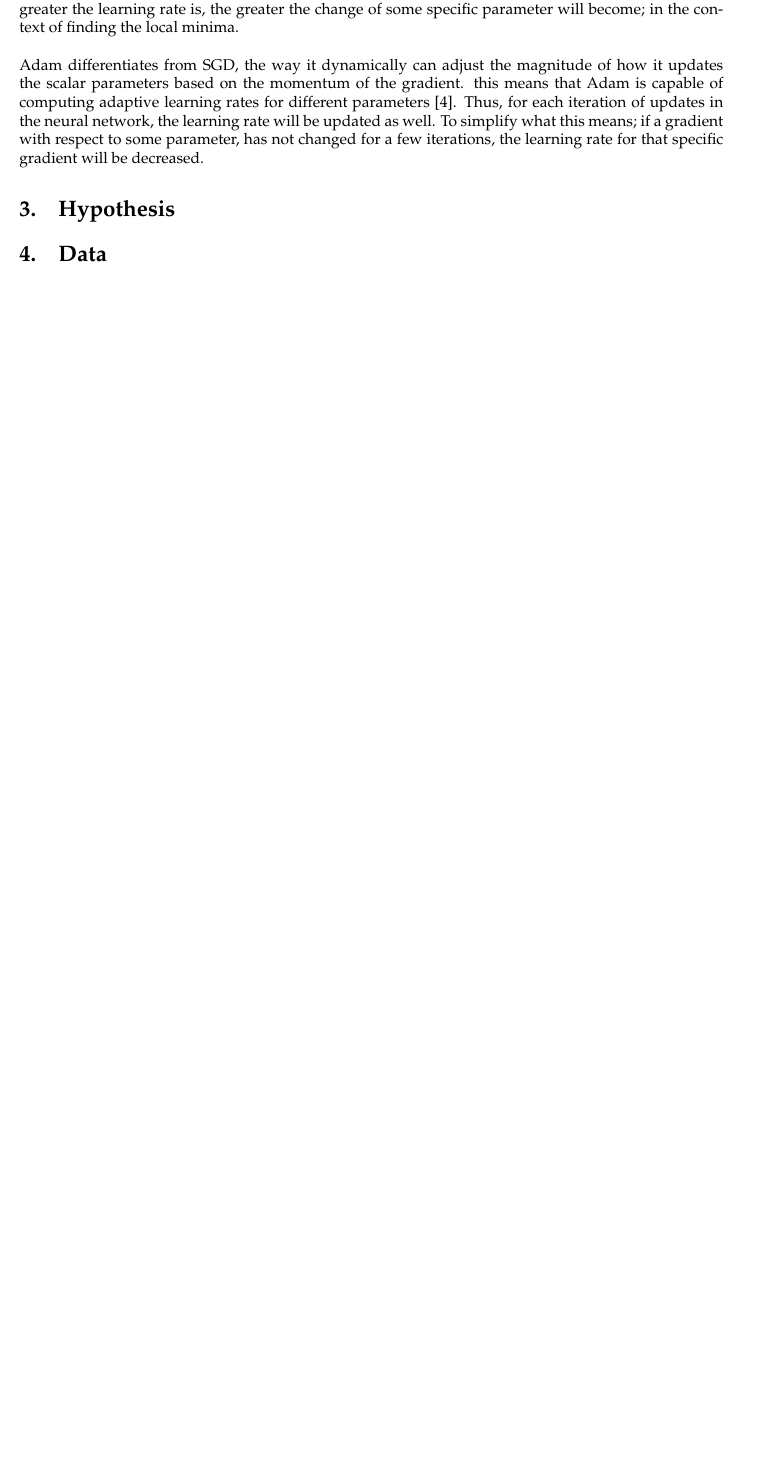
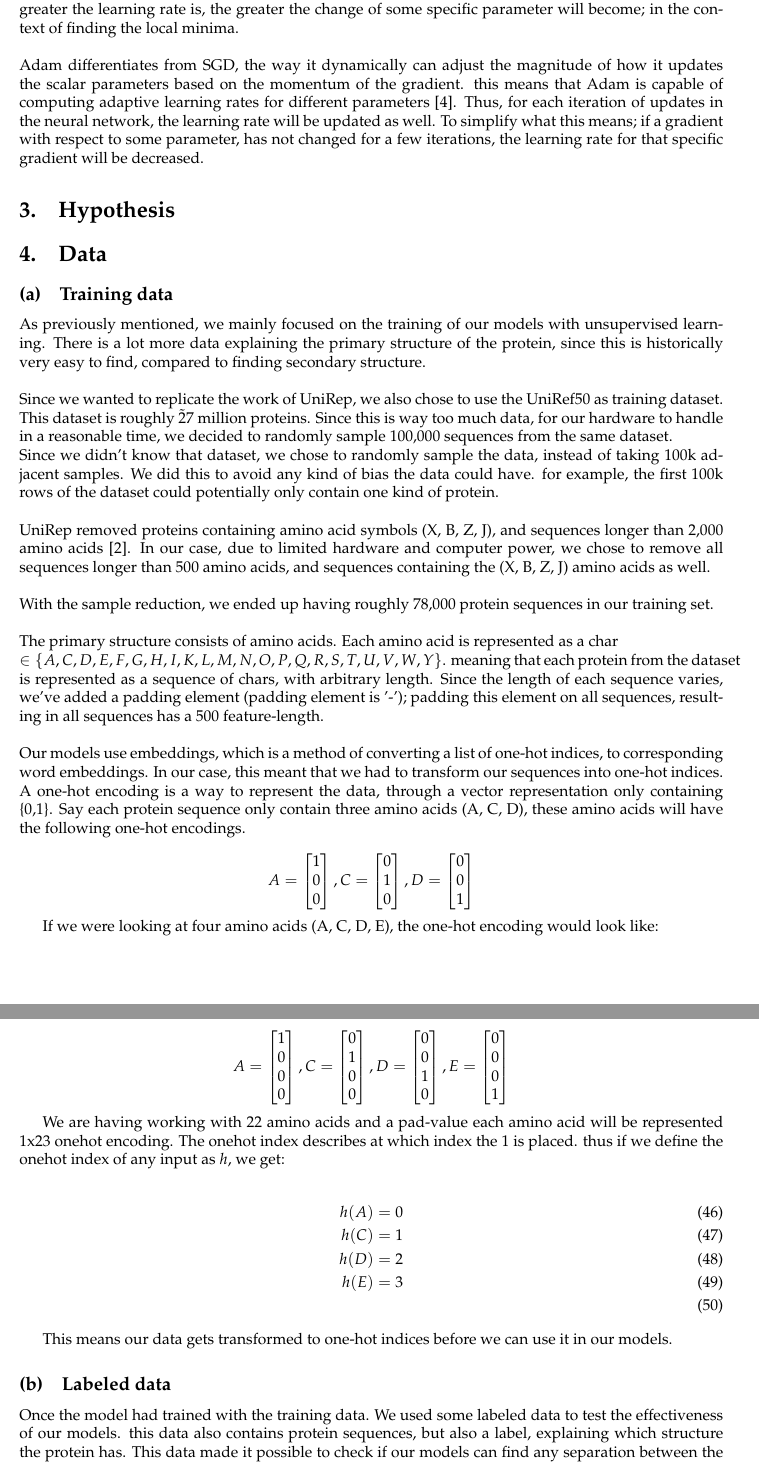
Before and after one commit to Cavtheman/proteinbachelor, a LaTeX document (report/master.tex, which reads report/latex/data/data_master.tex): part of page 17 of 19 before the commit and two parts of pages 19 and 20 of 23 after it, the two joined at a grey line, cut so that both start at the same text, the shorter picture padded with empty space. Compiled offline with pdfLaTeX.

Commit message:
more report

```diff
--- a/report/latex/data/data_master.tex
+++ b/report/latex/data/data_master.tex
@@ -0,0 +1,82 @@
+\subsection{Training data}
+As previously mentioned, we mainly focused on the training of our models with unsupervised learning. There is a lot more data explaining the primary structure of the protein, since this is historically very easy to find, compared to finding secondary structure. \\
+
+\noindent
+Since we wanted to replicate the work of UniRep, we also chose to use the UniRef50 as training dataset. This dataset is roughly \~27 million proteins. Since this is way too much data, for our hardware to handle in a reasonable time, we decided to randomly sample 100,000 sequences from the same dataset. \\
+Since we didn't know that dataset, we chose to randomly sample the data, instead of taking 100k adjacent samples. We did this to avoid any kind of bias the data could have. for example, the first 100k rows of the dataset could potentially only contain one kind of protein.\\
+
+\noindent
+UniRep removed proteins containing amino acid symbols (X, B, Z, J), and sequences longer than 2,000 amino acids\cite{unirep}. In our case, due to limited hardware and computer power, we chose to remove all sequences longer than 500 amino acids, and sequences containing the (X, B, Z, J) amino acids as well.\\
+
+\noindent
+With the sample reduction, we ended up having roughly 78,000 protein sequences in our training set.\\
+
+\noindent
+The primary structure consists of amino acids. Each amino acid is represented as a char \\ $\in \{A, C, D, E, F, G, H, I, K, L, M, N, O, P, Q, R, S, T, U, V, W, Y\}$. meaning that each protein from the dataset is represented as a sequence of chars, with arbitrary length. Since the length of each sequence varies, we've added a padding element (padding element is '-'); padding this element on all sequences, resulting in all sequences has a 500 feature-length. \\
+
+\noindent
+Our models use embeddings, which is a method of converting a list of one-hot indices, to corresponding word embeddings. In our case, this meant that we had to transform our sequences into one-hot indices. A one-hot encoding is a way to represent the data, through a vector representation only containing \{0,1\}. Say each protein sequence only contain three amino acids (A, C, D), these amino acids will have the following one-hot encodings.
+
+$$
+A = \begin{bmatrix}
+1 \\
+0 \\
+0
+\end{bmatrix},
+C = \begin{bmatrix}
+0 \\
+1 \\
+0
+\end{bmatrix},
+D= \begin{bmatrix}
+0 \\
+0 \\
+1
+\end{bmatrix}
+$$
+
+If we were looking at four amino acids (A, C, D, E), the one-hot encoding would look like:
+
+$$
+A = \begin{bmatrix}
+1 \\
+0 \\
+0 \\
+0
+\end{bmatrix},
+C = \begin{bmatrix}
+0 \\
+1 \\
+0 \\
+0
+\end{bmatrix},
+D= \begin{bmatrix}
+0 \\
+0 \\
+1 \\
+0
+\end{bmatrix},
+E= \begin{bmatrix}
+0 \\
+0 \\
+0 \\
+1
+\end{bmatrix}
+$$
+
+We are having working with 22 amino acids and a pad-value each amino acid will be represented $1$x$23$ onehot encoding. The onehot index describes at which index the $1$ is placed. thus if we define the onehot index of any input as $h$, we get:
+
+\begin{align}
+h(A) = 0 \\
+h(C) = 1 \\
+h(D) = 2 \\
+h(E) = 3 \\
+\end{align}
+
+This means our data gets transformed to one-hot indices before we can use it in our models.
+
+\subsection{Labeled data}
+Once the model had trained with the training data. We used some labeled data to test the effectiveness of our models. this data also contains protein sequences, but also a label, explaining which structure the protein has. This data made it possible to check if our models can find any separation between the different structures.
+
+
+\subsection{Stability data}
```
Also changed, not shown: report/latex/cnn/convolutions.tex (+5 -5 lines), report/latex/cnn/relu.tex (+3 -3 lines), report/latex/deeplearning.tex (+1 -1 lines), report/latex/lstm/lstm.tex (+79 -10 lines), report/latex/model_architecture/architecture_master.tex (+4 -0 lines), report/master.tex (+0 -4 lines), report/latex/imgs/conv1_highVert_stride.png (added), report/latex/imgs/conv2_vert_stride.png (added).
